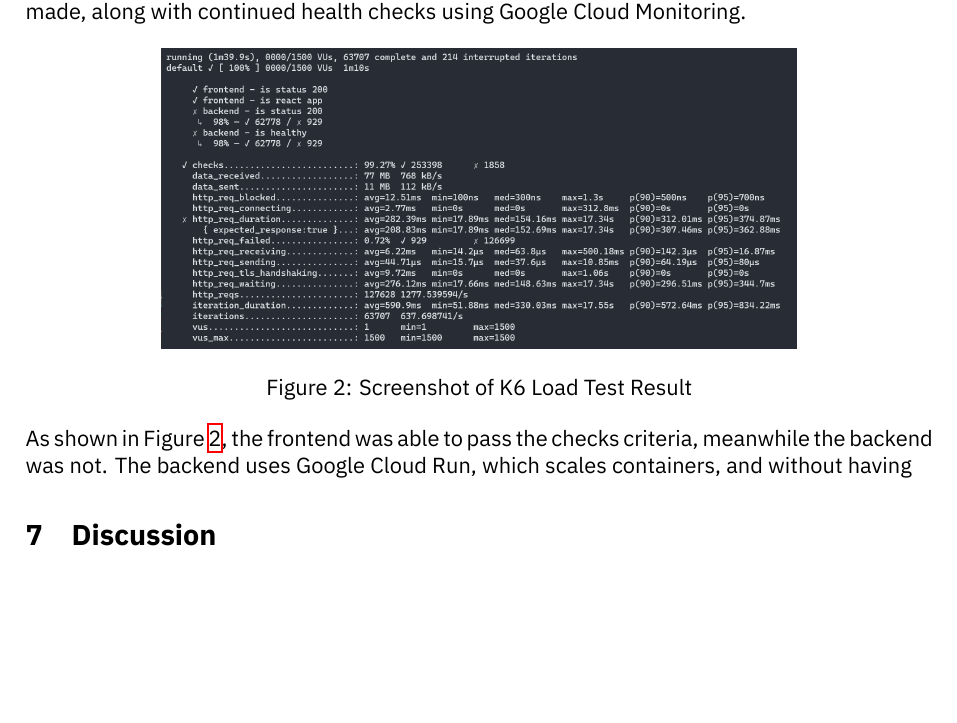
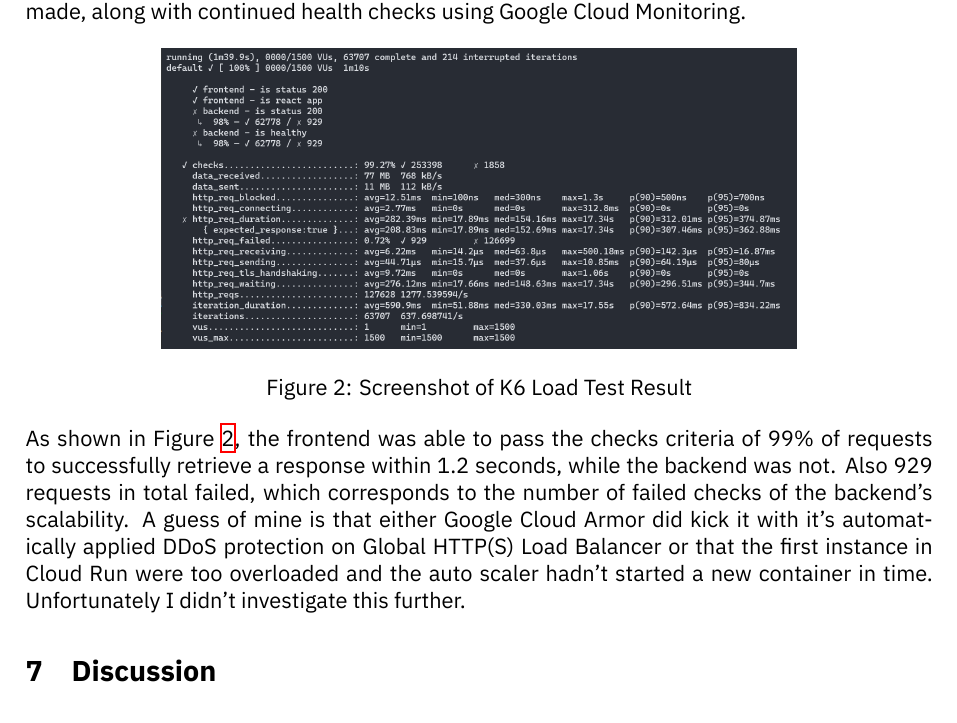
Before and after one commit to amatzen/SE05-CCECAA, a LaTeX document (Reports/Report/main.tex): part of page 6 of 6, cut so that both start at the same text. Compiled offline with XeLaTeX.

Commit message:
Finish sentence

```diff
--- a/Reports/Report/main.tex
+++ b/Reports/Report/main.tex
@@ -193,7 +193,7 @@ To test the implementation properly, a load test of both the frontend and the ba
 	\label{fig:scr:k6:loadtest}
 \end{figure}
 
-As shown in Figure \ref{fig:scr:k6:loadtest}, the frontend was able to pass the checks criteria, meanwhile the backend was not. The backend uses Google Cloud Run, which scales containers, and without having
+As shown in Figure \ref{fig:scr:k6:loadtest}, the frontend was able to pass the checks criteria of 99\% of requests to successfully retrieve a response within 1.2 seconds, while the backend was not. Also 929 requests in total failed, which corresponds to the number of failed checks of the backend's scalability. A guess of mine is that either Google Cloud Armor did kick it with it's automatically applied DDoS protection on Global HTTP(S) Load Balancer or that the first instance in Cloud Run were too overloaded and the auto scaler hadn't started a new container in time. Unfortunately I didn't investigate this further.
 
 \section{Discussion}
 % Final discussions and lessons learned and how your suggested architecture could be re-used.
```
